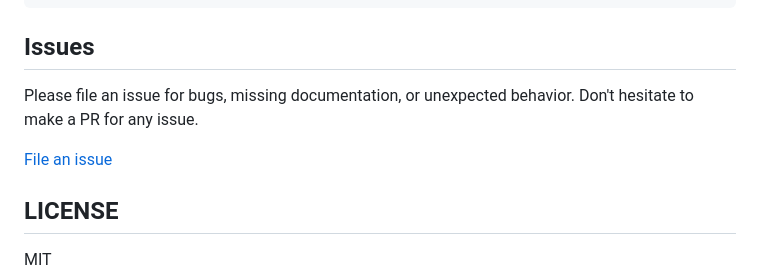
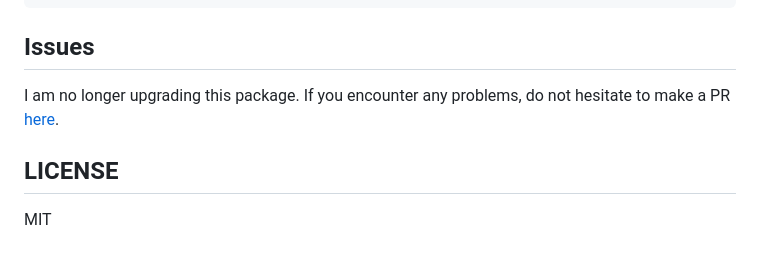
Before and after one commit to Skyleen77/next-nprogress-bar, a Markdown page: README.md, the part around the change. Rendered like a GitHub page; blank space fills up the shorter version.

```diff
--- a/README.md
+++ b/README.md
@@ -468,10 +468,7 @@ import { AppProgressBar as ProgressBar } from 'next-nprogress-bar';
 
 ## Issues
 
-Please file an issue for bugs, missing documentation, or unexpected behavior.
-Don't hesitate to make a PR for any issue.
-
-[File an issue](https://github.com/Skyleen77/next-nprogress-bar/issues)
+I am no longer upgrading this package. If you encounter any problems, do not hesitate to make a PR [here](https://github.com/Skyleen77/next-nprogress-bar).
 
 ## LICENSE
 
```
